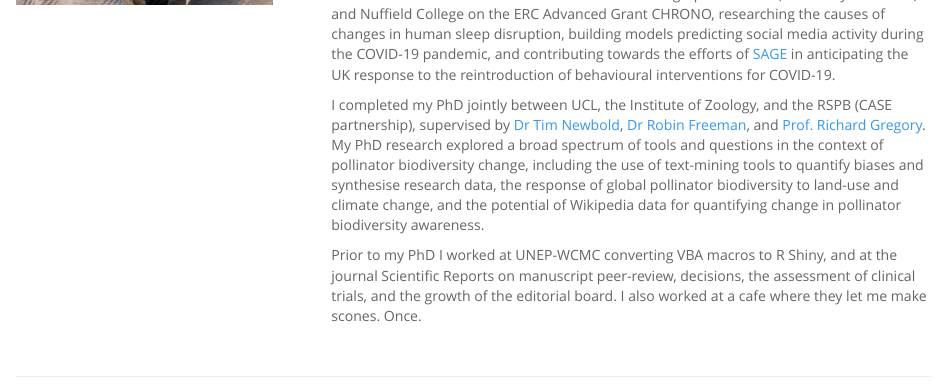
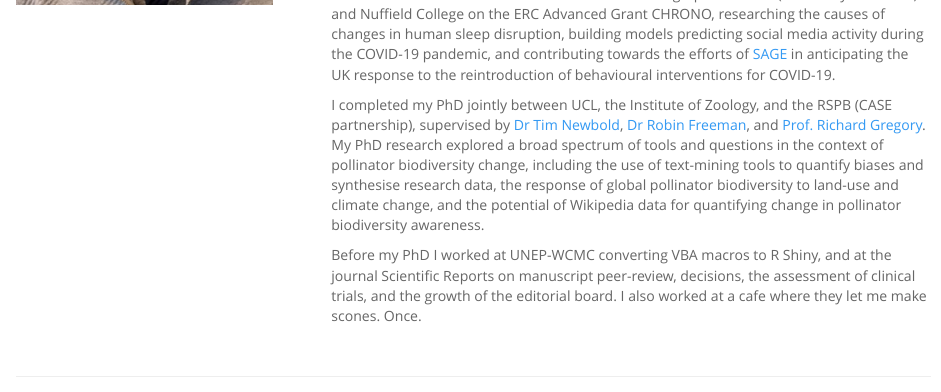
Before and after one commit to Joemillard/joemillard.github.io, an R Markdown document (index.Rmd): the page in a window 1100 px wide, from 520 px down. Rendered offline with R 4.5, knitr and Pandoc, with nearby package versions.

Commit message:
prior - before

```diff
--- a/index.Rmd
+++ b/index.Rmd
@@ -19,6 +19,6 @@ Prior to Cambridge I worked at the Natural History Museum on the NERC Highlights
 
 I completed my PhD jointly between UCL, the Institute of Zoology, and the RSPB (CASE partnership), supervised by [Dr Tim Newbold](https://timnewbold.github.io/), [Dr Robin Freeman](https://www.zsl.org/science/users/robin-freeman), and [Prof. Richard Gregory](https://profiles.ucl.ac.uk/60259-richard-gregory). My PhD research explored a broad spectrum of tools and questions in the context of pollinator biodiversity change, including the use of text-mining tools to quantify  biases and synthesise research data, the response of global pollinator biodiversity to land-use and climate change, and the potential of Wikipedia data for quantifying change in pollinator biodiversity awareness.
 
-Prior to my PhD I worked at UNEP-WCMC converting VBA macros to R Shiny, and at the journal Scientific Reports on manuscript peer-review, decisions, the assessment of clinical trials, and the growth of the editorial board. I also worked at a cafe where they let me make scones. Once.
+Before my PhD I worked at UNEP-WCMC converting VBA macros to R Shiny, and at the journal Scientific Reports on manuscript peer-review, decisions, the assessment of clinical trials, and the growth of the editorial board. I also worked at a cafe where they let me make scones. Once.
 </div>
 </div>
```
Also changed, not shown: 1 other file.
